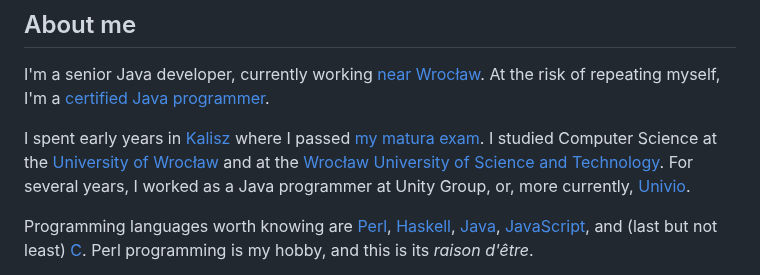
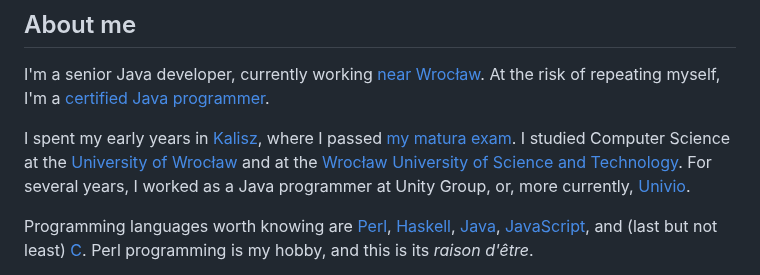
Before and after one commit to Stagyrite/stagyrite.github.io, a Markdown page: README.md, the part around the change. Drawn GitHub-style.

```diff
--- a/README.md
+++ b/README.md
@@ -12,7 +12,7 @@
 I'm a senior Java developer, currently working [near Wrocław](https://copernix.io/#?where=16.962967751599866,51.03967529286867,13&?query=&?map_type=hybrid "Copernix - Know thy World"). At the risk of repeating myself, I'm a
 [certified Java programmer](https://catalog-education.oracle.com/pls/certview/sharebadge?id=119D68447A8A3235F7FC3C87ACCA5DEA732C69A05A676D39979BDE45FDF81DE1 "Oracle Certified Associate, Java SE 8 Programmer").
 
-I spent early years in [Kalisz](https://copernix.io/#?where=18.08,51.7575,12&?query=&?map_type=hybrid "Copernix - Know thy World") where I passed [my matura exam](https://en.wikipedia.org/wiki/Matura#In_Poland "Matura - Wikipedia"). I studied Computer Science at the [University of Wrocław](https://www.ii.uni.wroc.pl/ "Instytut Informatyki Uniwersytetu Wrocławskiego")
+I spent my early years in [Kalisz](https://copernix.io/#?where=18.08,51.7575,12&?query=&?map_type=hybrid "Copernix - Know thy World"), where I passed [my matura exam](https://en.wikipedia.org/wiki/Matura#In_Poland "Matura - Wikipedia"). I studied Computer Science at the [University of Wrocław](https://www.ii.uni.wroc.pl/ "Instytut Informatyki Uniwersytetu Wrocławskiego")
 and at the [Wrocław University of Science and Technology](https://weka.pwr.edu.pl/ "Faculty of Electronics").
 For several years, I worked as a Java programmer at Unity Group, or, more currently, [Univio](https://www.univio.com/ "Univio &#124; Digital Potential . Fully Realized").
 
```
